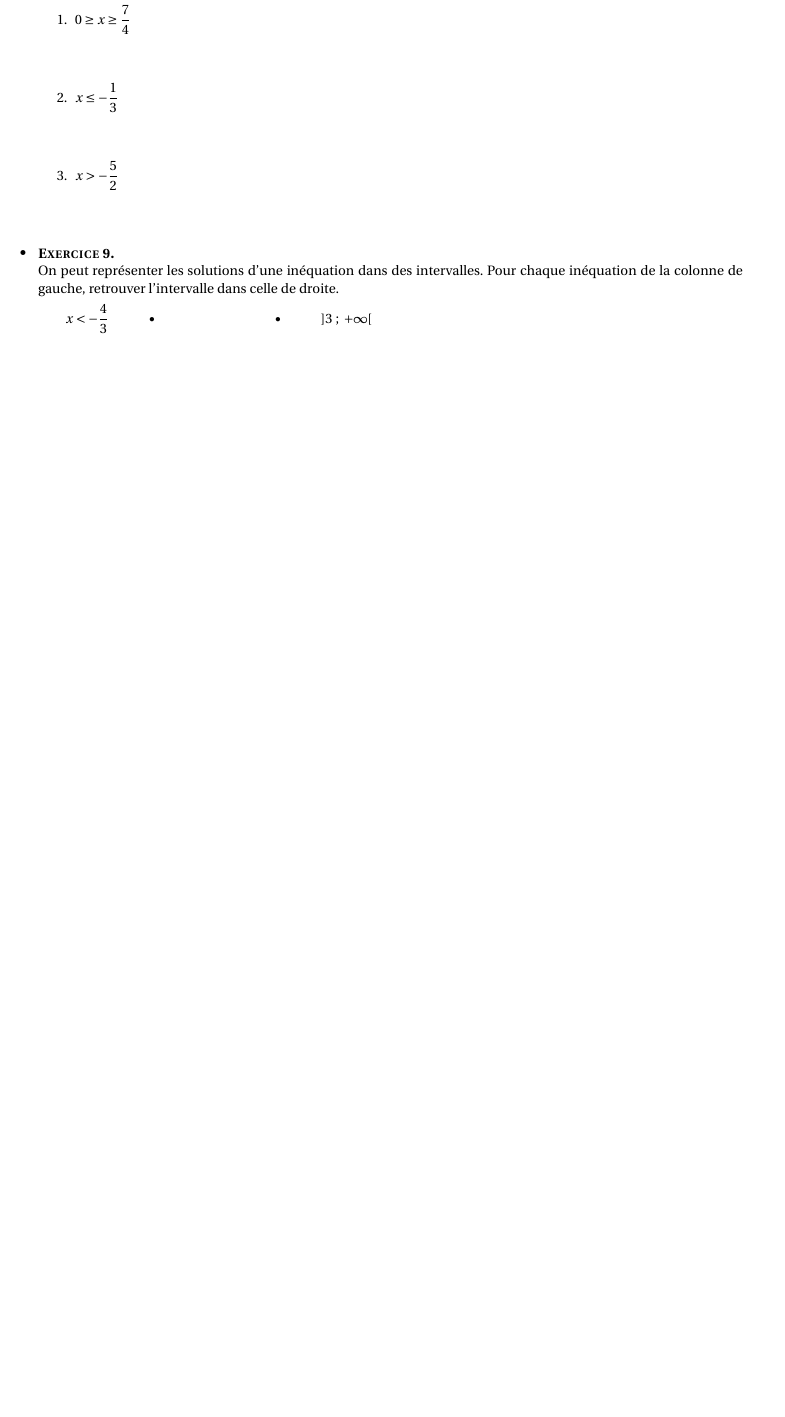
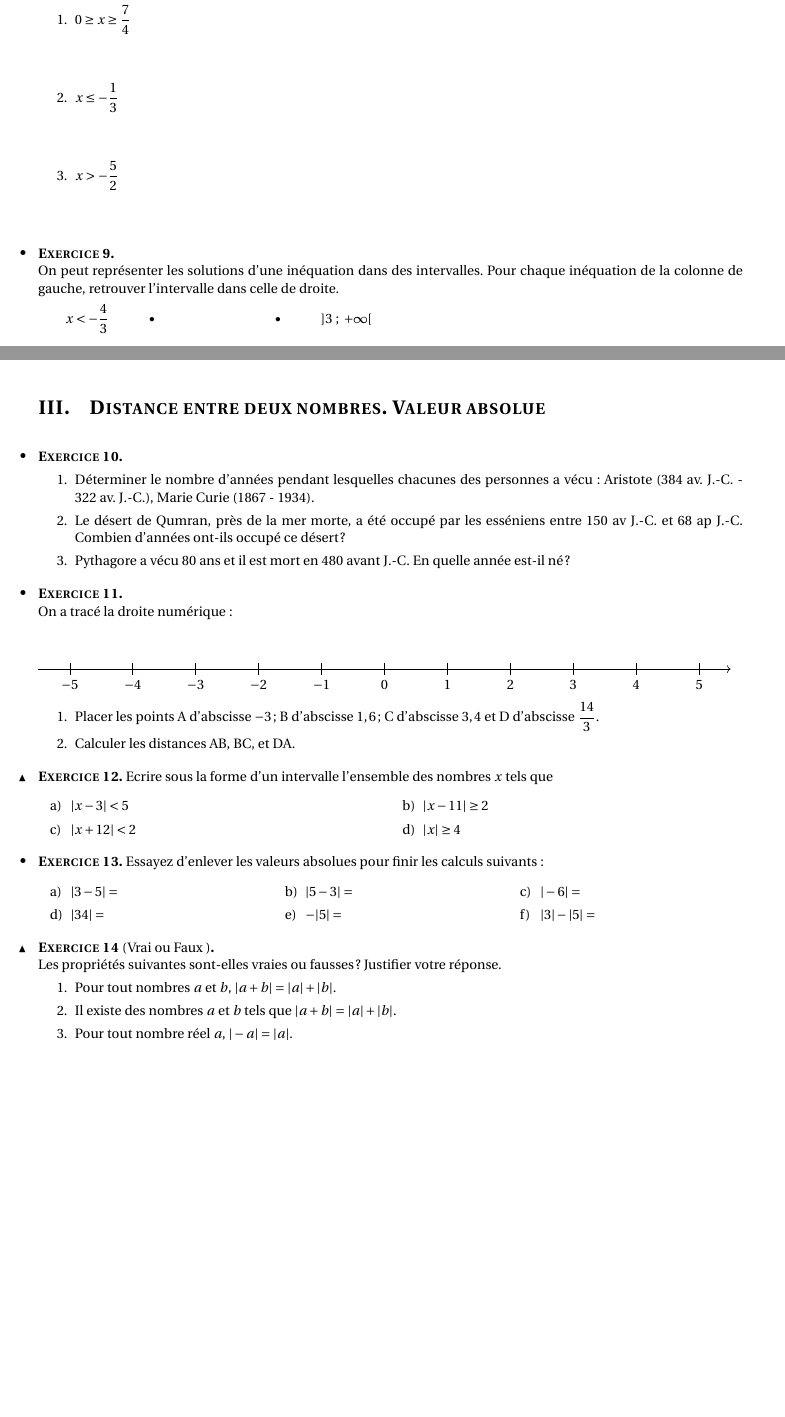
Before and after one commit to gaspard-lvf/enseignement, a LaTeX document (Seconde/03_equations_solutions_inequations/03_equations_solutions_inequations.tex): part of page 2 of 2 before the commit and two parts of pages 2 and 3 of 3 after it, the two joined at a grey line, cut so that both start at the same text, the shorter picture padded with empty space. Compiled offline with pdfLaTeX.

Commit message:
exercice sur les valeurs absolues

```diff
--- a/Seconde/03_equations_solutions_inequations/03_equations_solutions_inequations.tex
+++ b/Seconde/03_equations_solutions_inequations/03_equations_solutions_inequations.tex
@@ -212,4 +212,91 @@ On peut représenter les solutions d'une inéquation dans des intervalles. Pour
 \prof{
     Ecrire dans le cours ensuite. Préparer des exos en plus ?
 }
+\newpage
+
+\prof{
+    Facultatif
+}
+
+\section{Distance entre deux nombres. Valeur absolue}
+
+\prof{
+    Dans cet exercice, faire un axe. Montrer que cela revient à déterminer une distance entre deux points et à faire une soustration.
+}
+
+\begin{exo}
+    \begin{enumerate}
+        \item Déterminer le nombre d'années pendant lesquelles chacunes des personnes a vécu : Aristote (384 av. J.-C. - 322 av. J.-C.), Marie Curie (1867 - 1934).
+        \item Le désert de Qumran, près de la mer morte, a été occupé par les esséniens entre 150 av J.-C. et 68 ap J.-C. Combien d'années ont-ils occupé ce désert ?
+        \item Pythagore a vécu 80 ans et il est mort en 480 avant J.-C. En quelle année est-il né ?
+    \end{enumerate}
+\end{exo}
+
+\begin{exo}
+
+    On a tracé la droite numérique :
+
+    \vspace{1cm}
+    \begin{tikzpicture}[scale=1.5]
+    \draw[->] (-5.5,0)--(5.5,0);
+    \foreach \x in {-5,..., 4}{
+        \draw (\x,0.1)--(\x,-0.1) node[below] {\(\x\)};
+    }
+        \draw (5,0.1)--(5,-0.1) node[below] {\(5\)};
+    \end{tikzpicture}
+
+    \begin{enumerate}
+        \item Placer les points A d'abscisse \(-3\) ; B d'abscisse \(1,6\) ; C d'abscisse \(3,4\) et D d'abscisse \(\dfrac{14}{3}\).
+        \item Calculer les distances AB, BC, et DA.
+    \end{enumerate}
+
+    \prof{
+        Propriete (au tableau ou dans le cours) : la distance entre deux nombres \(a\) et \(b\) est \(b-a\) si \(b\geq a\) ou \(a-b\) si \(a\geq b\). On peut aussi dire que la distance est \(|b-a|\).
+
+
+        Donc \(|b-a|\ = |a-b|\).
+    }
+\end{exo}
+
+\begin{exo}[][appro]
+    Ecrire sous la forme d'un intervalle l'ensemble des nombres \(x\) tels que \begin{tasks}(2)
+        \task \(|x-3|<5\)
+        \task  \(|x-11|\geq 2\)
+        \task  \(|x+12|<2\)
+        \task  \(|x|\geq 4\)
+
+    \end{tasks}
+\end{exo}
+
+\prof{
+    Pour l'exercice ci-dessus : \begin{itemize}
+        \item faire verbaliser : La distance entre 3 et \(x\) doit être inférieure à 5.
+        \item Faire un schéma
+        \item Donner les solutions sous la forme d'un intervalle.
+    \end{itemize}
+}
+
+\begin{exo}[][]
+    Essayez d'enlever les valeurs absolues pour finir les calculs suivants : \begin{tasks}(3)
+        \task \(|3-5| =\)
+        \task  \(|5-3| = \)
+        \task  \(|-6| = \)
+        \task  \(|34| = \)
+        \task  \(-|5| = \)
+        \task  \(|3|-|5| = \)
+
+    \end{tasks}
+\end{exo}
+
+
+\begin{exo}[Vrai ou Faux ][appro]
+
+    Les propriétés suivantes sont-elles vraies ou fausses ? Justifier votre réponse.
+    \begin{enumerate}
+        \item Pour tout nombres \(a\) et \(b\), \(|a+b| = |a|+|b|\).
+        \item Il existe des nombres \(a\) et \(b\) tels que \(|a+b| = |a|+|b|\).
+        \item Pour tout nombre réel \(a\), \(|-a|=|a|\).
+    \end{enumerate}
+\end{exo}
+
 \end{document}
```
